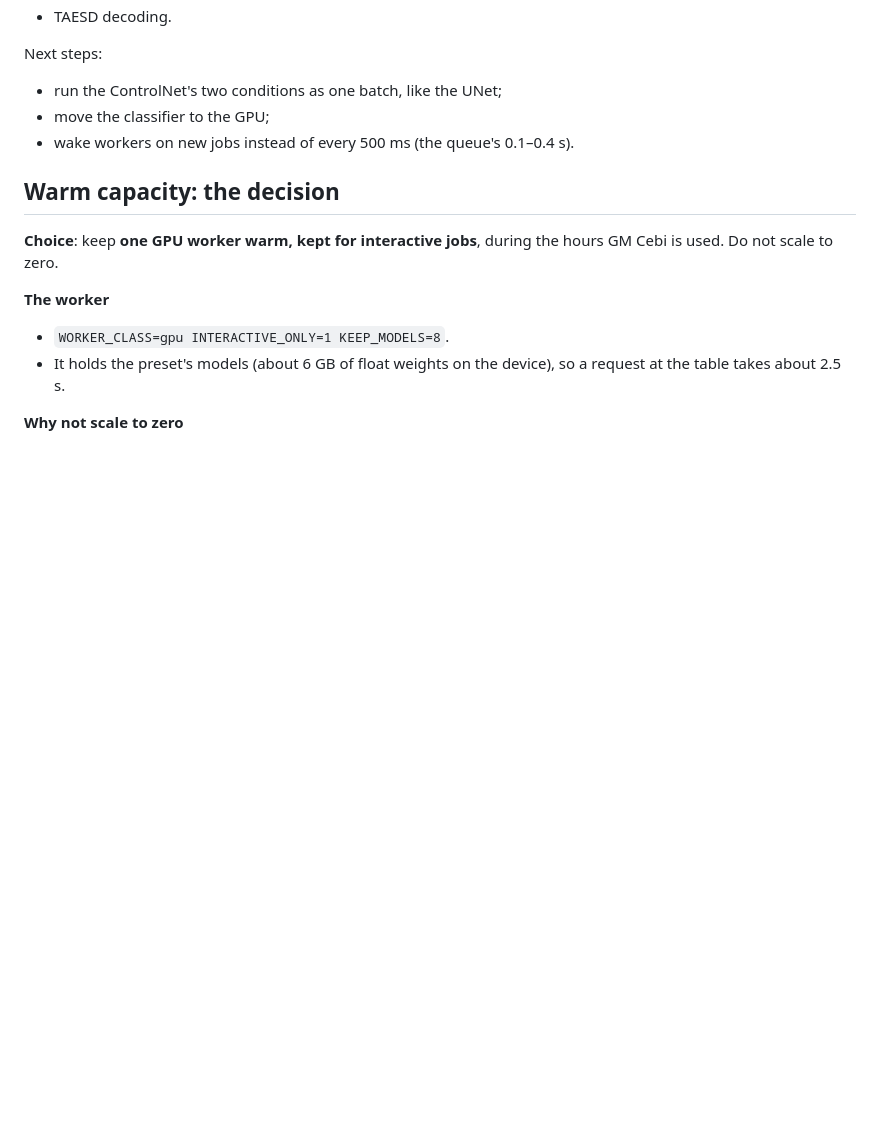
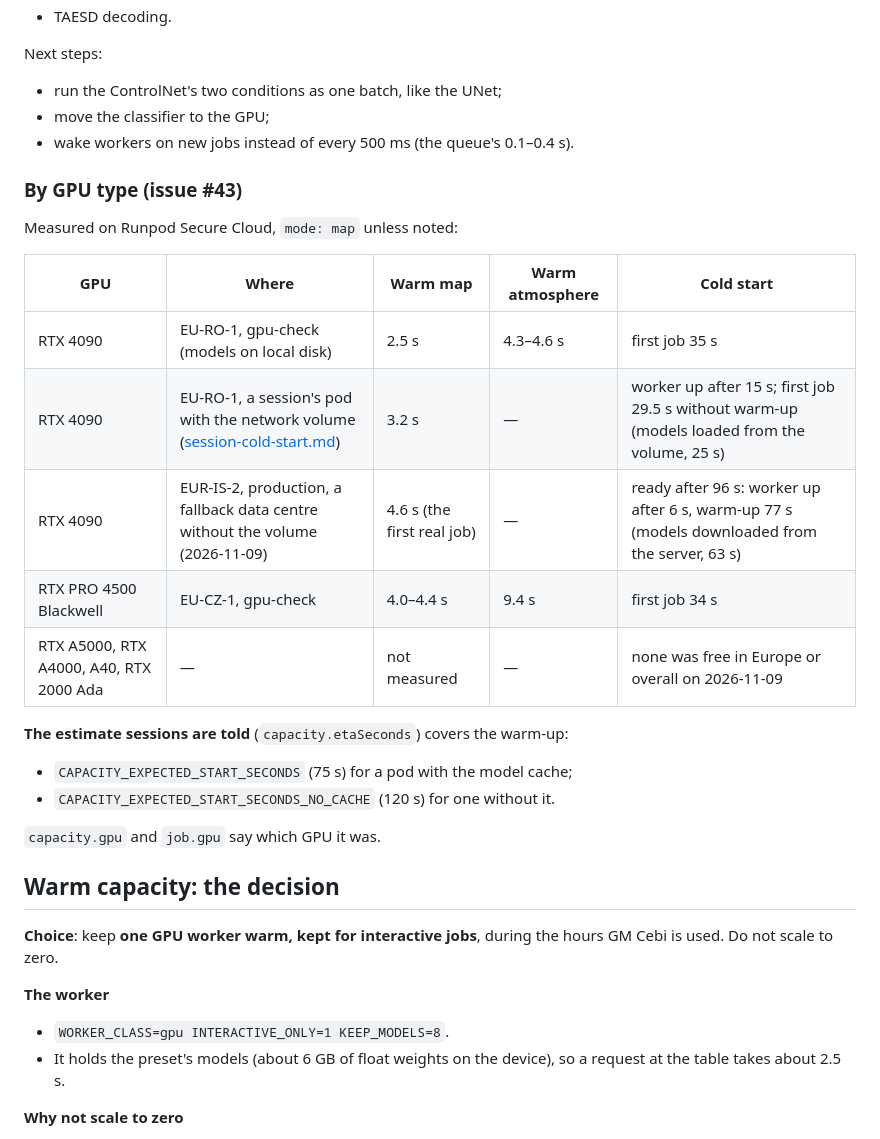
Before and after one commit to sberkan09/neuracraft-cloud, a Markdown page: docs/reports/sketch-to-scene.md, the part around one of its changes. Rendered like a GitHub page; blank space fills up the shorter version.

```diff
--- a/docs/reports/sketch-to-scene.md
+++ b/docs/reports/sketch-to-scene.md
@@ -111,6 +144,24 @@ Next steps:
 - move the classifier to the GPU;
 - wake workers on new jobs instead of every 500 ms (the queue's 0.1–0.4 s).
 
+### By GPU type (issue #43)
+
+Measured on Runpod Secure Cloud, `mode: map` unless noted:
+
+| GPU | Where | Warm map | Warm atmosphere | Cold start |
+|---|---|---|---|---|
+| RTX 4090 | EU-RO-1, gpu-check (models on local disk) | 2.5 s | 4.3–4.6 s | first job 35 s |
+| RTX 4090 | EU-RO-1, a session's pod with the network volume ([session-cold-start.md](session-cold-start.md)) | 3.2 s | — | worker up after 15 s; first job 29.5 s without warm-up (models loaded from the volume, 25 s) |
+| RTX 4090 | EUR-IS-2, production, a fallback data centre without the volume (2026-11-09) | 4.6 s (the first real job) | — | ready after 96 s: worker up after 6 s, warm-up 77 s (models downloaded from the server, 63 s) |
+| RTX PRO 4500 Blackwell | EU-CZ-1, gpu-check | 4.0–4.4 s | 9.4 s | first job 34 s |
+| RTX A5000, RTX A4000, A40, RTX 2000 Ada | — | not measured | — | none was free in Europe or overall on 2026-11-09 |
+
+**The estimate sessions are told** (`capacity.etaSeconds`) covers the warm-up:
+- `CAPACITY_EXPECTED_START_SECONDS` (75 s) for a pod with the model cache;
+- `CAPACITY_EXPECTED_START_SECONDS_NO_CACHE` (120 s) for one without it.
+
+`capacity.gpu` and `job.gpu` say which GPU it was.
+
 ## Warm capacity: the decision
 
 **Choice**: keep **one GPU worker warm, kept for interactive jobs**, during the hours GM Cebi is
```
Also changed, not shown: other parts of docs/reports/sketch-to-scene.md (+33 -0 lines), docs/images/map_topdown_before_after.jpg (added), docs/images/map_topdown_control_scale.jpg (added), 6 other files.
